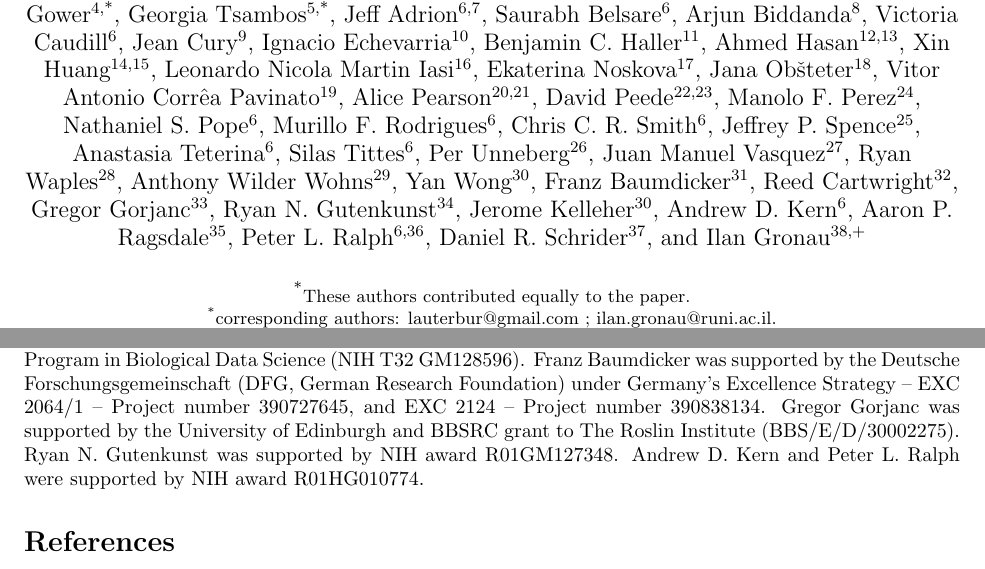
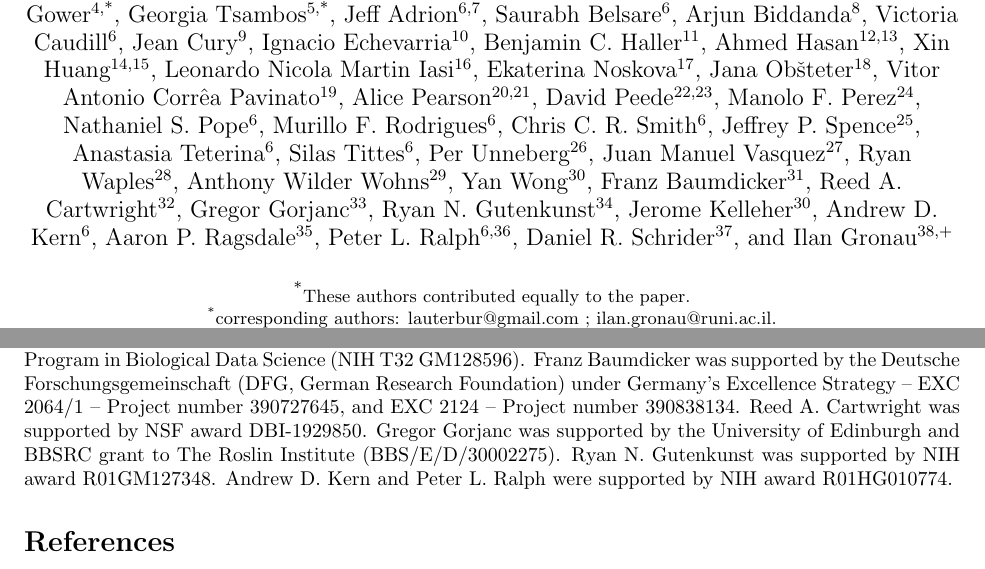
Before and after one commit to popsim-consortium/adding-species-manuscript, a LaTeX document (adding_species_manuscript.tex): two parts of pages 1 and 13 of 20, joined at a grey line, cut so that both start at the same text. Compiled offline with pdfLaTeX.

Commit message:
Reed's MI + funding

```diff
--- a/adding_species_manuscript.tex
+++ b/adding_species_manuscript.tex
@@ -92,7 +92,7 @@
 \author[29]{Anthony Wilder Wohns}
 \author[30]{Yan Wong}
 \author[31]{Franz Baumdicker}
-\author[32]{Reed Cartwright}
+\author[32]{Reed A. Cartwright}
 \author[33]{Gregor Gorjanc}
 \author[34]{Ryan N. Gutenkunst}
 \author[30]{Jerome Kelleher}
@@ -886,11 +886,11 @@ whose combined feedback motivated many of the updates made to \stdpopsim in the
 \section*{Funding}
     \label{funding}
 
-%Ilan: I reordered this baed on author order, but we can reconsider, if needed
 M.~Elise Lauterbur was supported by an NSF Postdoctoral Research Fellowship \#2010884.
 Jean Cury was founded by DIM One Health 2017 (number RPH17094JJP) and Human Frontier Science Project, (number RGY0075/2019).
 David Peede is a trainee supported under the Brown University Predoctoral Training Program in Biological Data Science (NIH T32 GM128596).
 Franz Baumdicker was supported by the Deutsche Forschungsgemeinschaft (DFG, German Research Foundation) under Germany’s Excellence Strategy – EXC 2064/1 – Project number 390727645, and EXC 2124 – Project number 390838134.
+Reed A. Cartwright was supported by NSF award DBI-1929850.
 Gregor Gorjanc was supported by the University of Edinburgh and BBSRC grant to The Roslin Institute (BBS/E/D/30002275).
 Ryan N. Gutenkunst was supported by NIH award R01GM127348.
 Andrew D. Kern and Peter L. Ralph were supported by NIH award R01HG010774.
```
